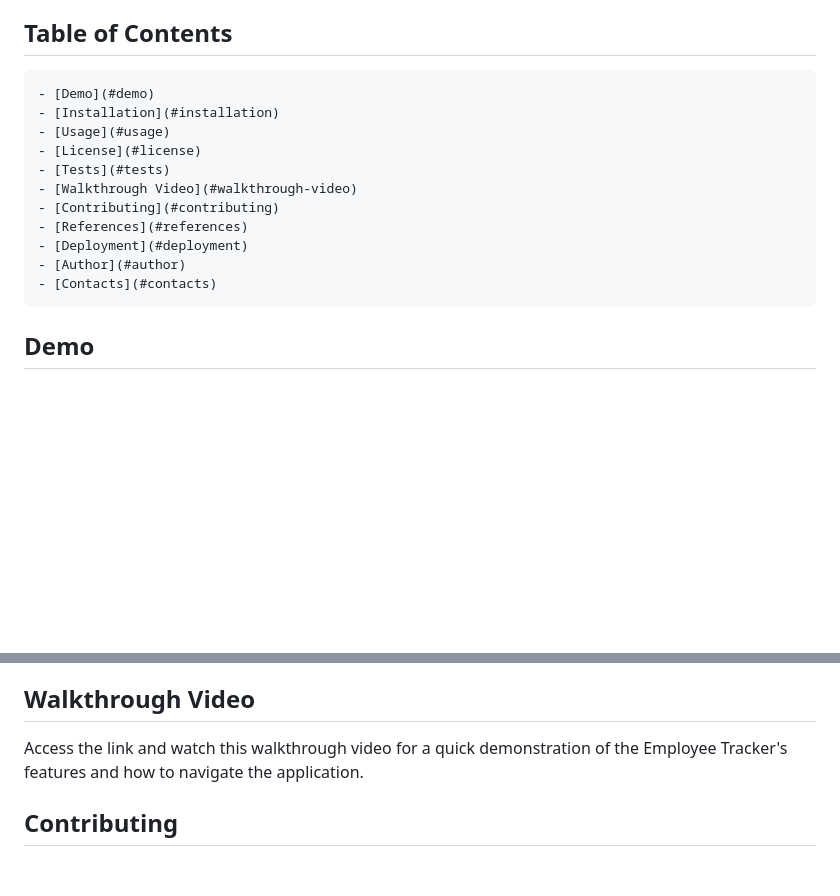
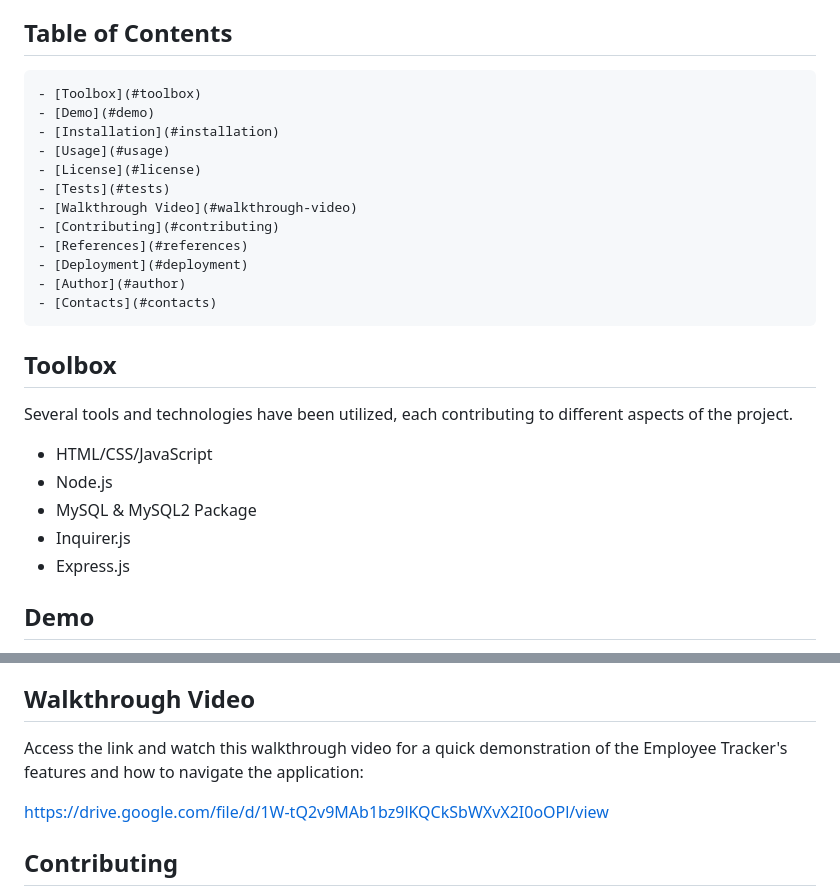
Before and after one commit to Stas-Cell-Max/employee-tracker-machine, a Markdown page: README.md, 2 parts joined by grey strips. GitHub-like rendering; blank space fills up the shorter version.

Commit message:
Updated README with the Walkthrough Video link and Toolbox

```diff
--- a/README.md
+++ b/README.md
@@ -4,6 +4,7 @@
 Employee Tracker is a command-line application designed to help business owners manage and organize their company's workforce efficiently. This dynamic application allows users to interact with a database to view and manage the departments, roles, and employees in their company. With a user-friendly interface and powerful behind-the-scenes technology, Employee Tracker simplifies the complexities of employee management.
 
 ## Table of Contents
+    - [Toolbox](#toolbox)
     - [Demo](#demo)
     - [Installation](#installation)
     - [Usage](#usage)
@@ -15,6 +16,15 @@ Employee Tracker is a command-line application designed to help business owners
     - [Deployment](#deployment)
     - [Author](#author)
     - [Contacts](#contacts)
+
+## Toolbox
+
+Several tools and technologies have been utilized, each contributing to different aspects of the project.
+ - HTML/CSS/JavaScript
+ - Node.js
+ - MySQL & MySQL2 Package
+ - Inquirer.js
+ - Express.js
 
 ## Demo
 
@@ -46,7 +56,9 @@ To test the Employee Tracker application, ensure you have all dependencies insta
 
 ## Walkthrough Video
 
-Access the link and watch this walkthrough video for a quick demonstration of the Employee Tracker's features and how to navigate the application.
+Access the link and watch this walkthrough video for a quick demonstration of the Employee Tracker's features and how to navigate the application:
+
+https://drive.google.com/file/d/1W-tQ2v9MAb1bz9lKQCkSbWXvX2I0oOPl/view
 
 ## Contributing
 
```
Also changed, not shown: other parts of README.md (+1 -1 lines).
